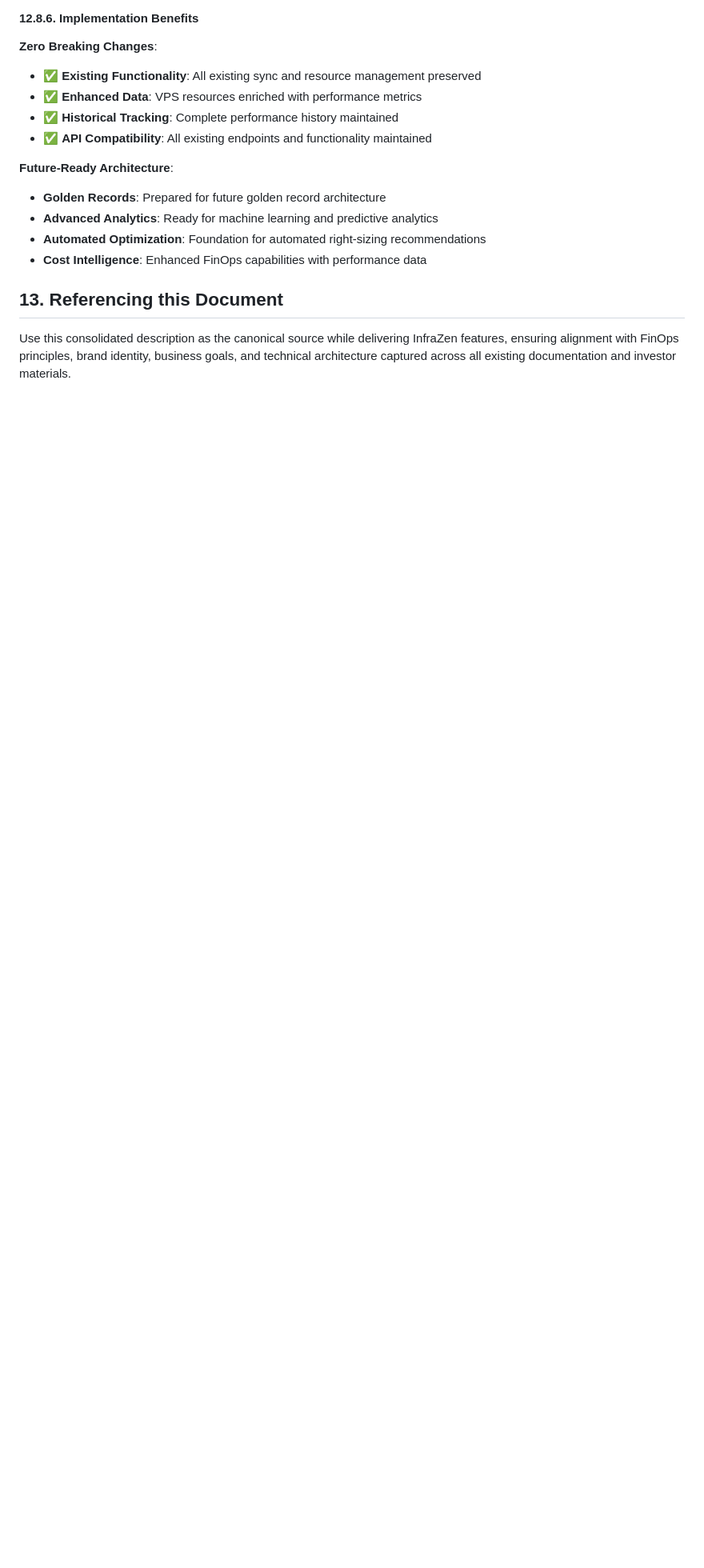
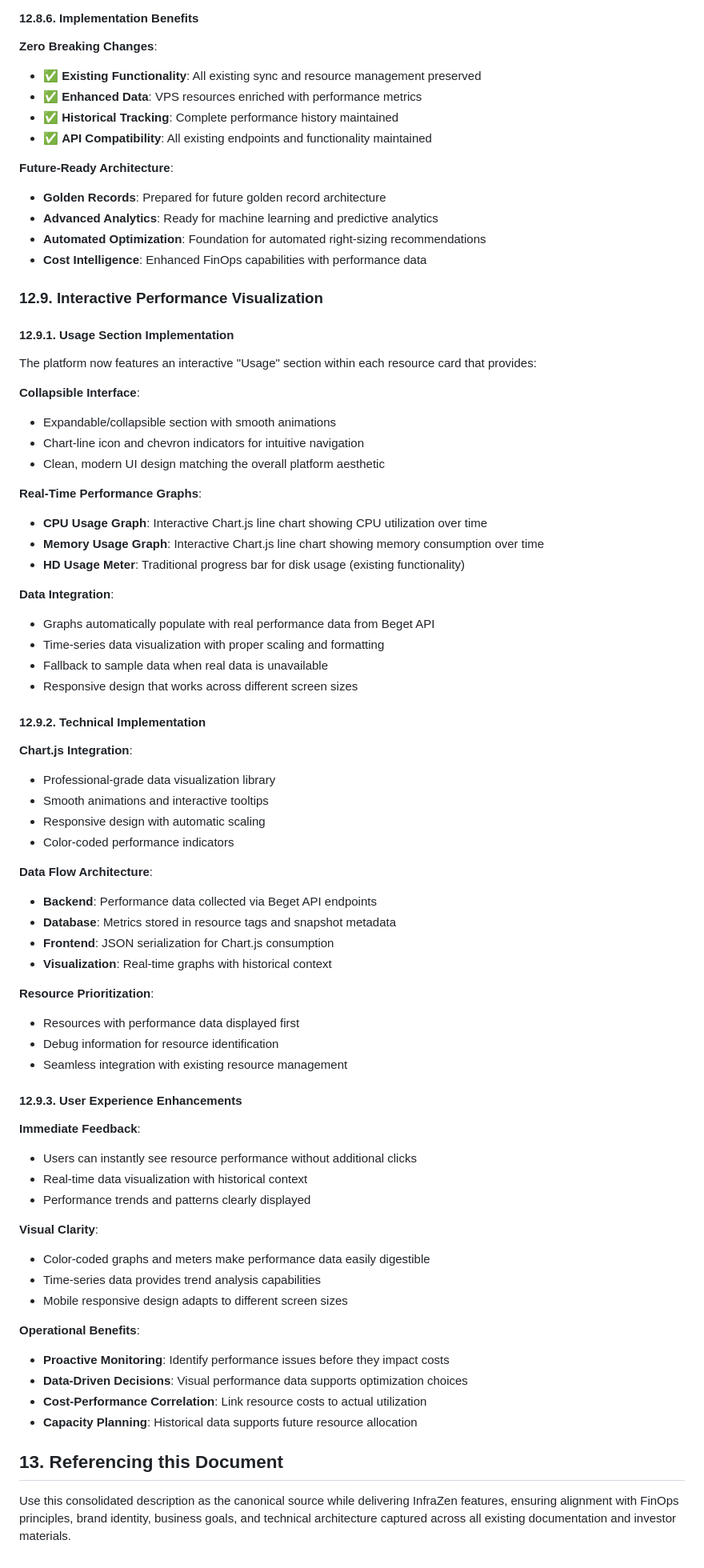
Before and after one commit to colaisr/infrazen, a Markdown page: docs/infrazen_master_description.md, the part around the change. Shown at 80% size. Rendered like a GitHub page; blank space fills up the shorter version.

Commit message:
docs: Update documentation with interactive performance visualization
- Add section 12.9 for Interactive Performance Visualization
- Document Usage section implementation with collapsible interface
- Detail Chart.js integration for real-time performance graphs
- Explain data flow architecture and resource prioritization
- Document user experience enhancements and operational benefits
- Update technical implementation details for performance monitoring

```diff
--- a/docs/infrazen_master_description.md
+++ b/docs/infrazen_master_description.md
@@ -1469,5 +1469,61 @@ def enrich_existing_resources(sync_result):
 - **Automated Optimization**: Foundation for automated right-sizing recommendations
 - **Cost Intelligence**: Enhanced FinOps capabilities with performance data
 
+### 12.9. Interactive Performance Visualization
+
+#### 12.9.1. Usage Section Implementation
+The platform now features an interactive "Usage" section within each resource card that provides:
+
+**Collapsible Interface**:
+- Expandable/collapsible section with smooth animations
+- Chart-line icon and chevron indicators for intuitive navigation
+- Clean, modern UI design matching the overall platform aesthetic
+
+**Real-Time Performance Graphs**:
+- **CPU Usage Graph**: Interactive Chart.js line chart showing CPU utilization over time
+- **Memory Usage Graph**: Interactive Chart.js line chart showing memory consumption over time
+- **HD Usage Meter**: Traditional progress bar for disk usage (existing functionality)
+
+**Data Integration**:
+- Graphs automatically populate with real performance data from Beget API
+- Time-series data visualization with proper scaling and formatting
+- Fallback to sample data when real data is unavailable
+- Responsive design that works across different screen sizes
+
+#### 12.9.2. Technical Implementation
+**Chart.js Integration**:
+- Professional-grade data visualization library
+- Smooth animations and interactive tooltips
+- Responsive design with automatic scaling
+- Color-coded performance indicators
+
+**Data Flow Architecture**:
+- **Backend**: Performance data collected via Beget API endpoints
+- **Database**: Metrics stored in resource tags and snapshot metadata
+- **Frontend**: JSON serialization for Chart.js consumption
+- **Visualization**: Real-time graphs with historical context
+
+**Resource Prioritization**:
+- Resources with performance data displayed first
+- Debug information for resource identification
+- Seamless integration with existing resource management
+
+#### 12.9.3. User Experience Enhancements
+**Immediate Feedback**:
+- Users can instantly see resource performance without additional clicks
+- Real-time data visualization with historical context
+- Performance trends and patterns clearly displayed
+
+**Visual Clarity**:
+- Color-coded graphs and meters make performance data easily digestible
+- Time-series data provides trend analysis capabilities
+- Mobile responsive design adapts to different screen sizes
+
+**Operational Benefits**:
+- **Proactive Monitoring**: Identify performance issues before they impact costs
+- **Data-Driven Decisions**: Visual performance data supports optimization choices
+- **Cost-Performance Correlation**: Link resource costs to actual utilization
+- **Capacity Planning**: Historical data supports future resource allocation
+
 ## 13. Referencing this Document
 Use this consolidated description as the canonical source while delivering InfraZen features, ensuring alignment with FinOps principles, brand identity, business goals, and technical architecture captured across all existing documentation and investor materials.
```
